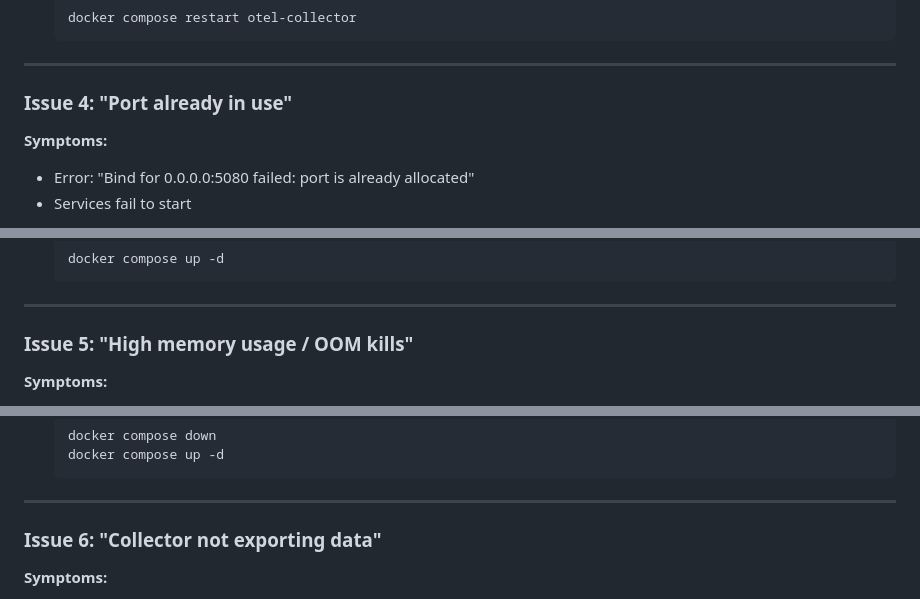
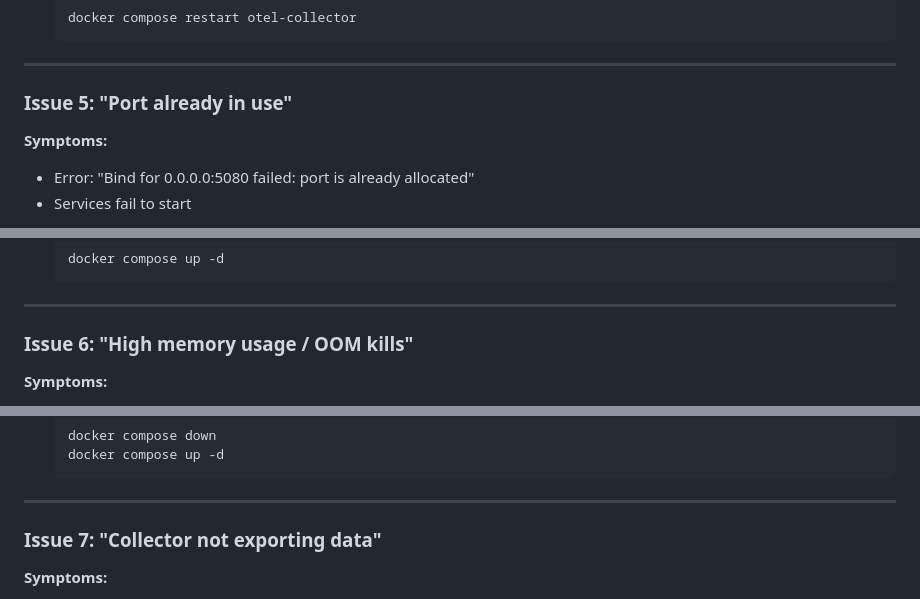
Before and after one commit to shubhssays/iot-realtime-anomalies-detector, a Markdown page: observability/TROUBLESHOOTING.md, 3 parts joined by grey strips. Rendered like a GitHub page.

```diff
--- a/observability/TROUBLESHOOTING.md
+++ b/observability/TROUBLESHOOTING.md
@@ -213,7 +250,7 @@ The collector needs proper authentication. Update the collector configuration:
 
 ---
 
-### Issue 4: "Port already in use"
+### Issue 5: "Port already in use"
 
 **Symptoms:**
 - Error: "Bind for 0.0.0.0:5080 failed: port is already allocated"
@@ -253,7 +290,7 @@ The collector needs proper authentication. Update the collector configuration:
 
 ---
 
-### Issue 5: "High memory usage / OOM kills"
+### Issue 6: "High memory usage / OOM kills"
 
 **Symptoms:**
 - Containers restart frequently
@@ -317,7 +354,7 @@ The collector needs proper authentication. Update the collector configuration:
 
 ---
 
-### Issue 6: "Collector not exporting data"
+### Issue 7: "Collector not exporting data"
 
 **Symptoms:**
 - Apps are instrumented
```
Also changed, not shown: other parts of observability/TROUBLESHOOTING.md (+43 -6 lines), observability/GETTING_STARTED.md (+8 -3 lines), observability/README.md (+5 -1 lines).
